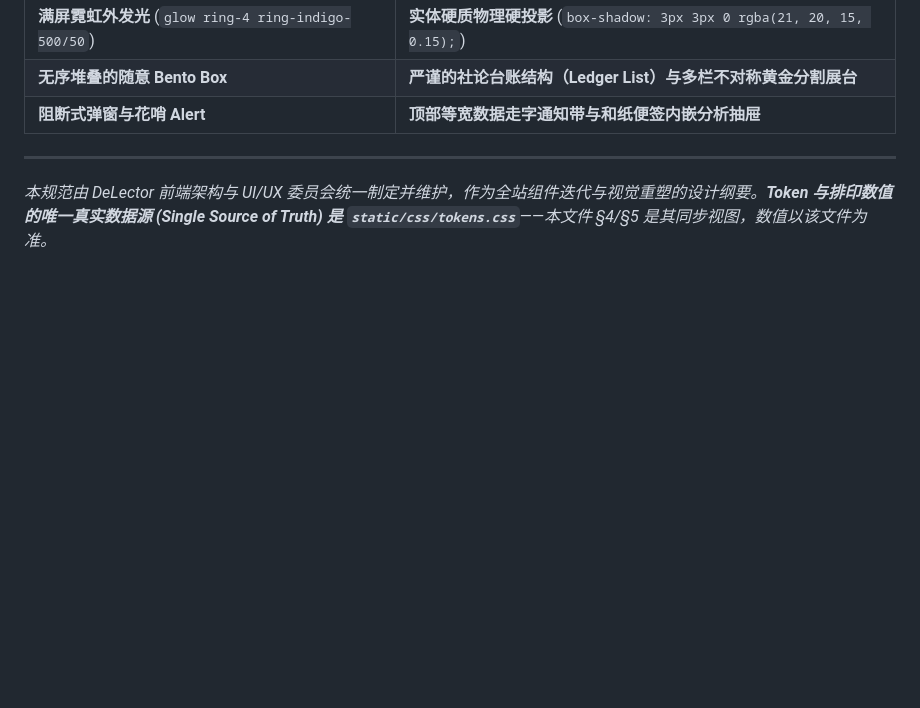
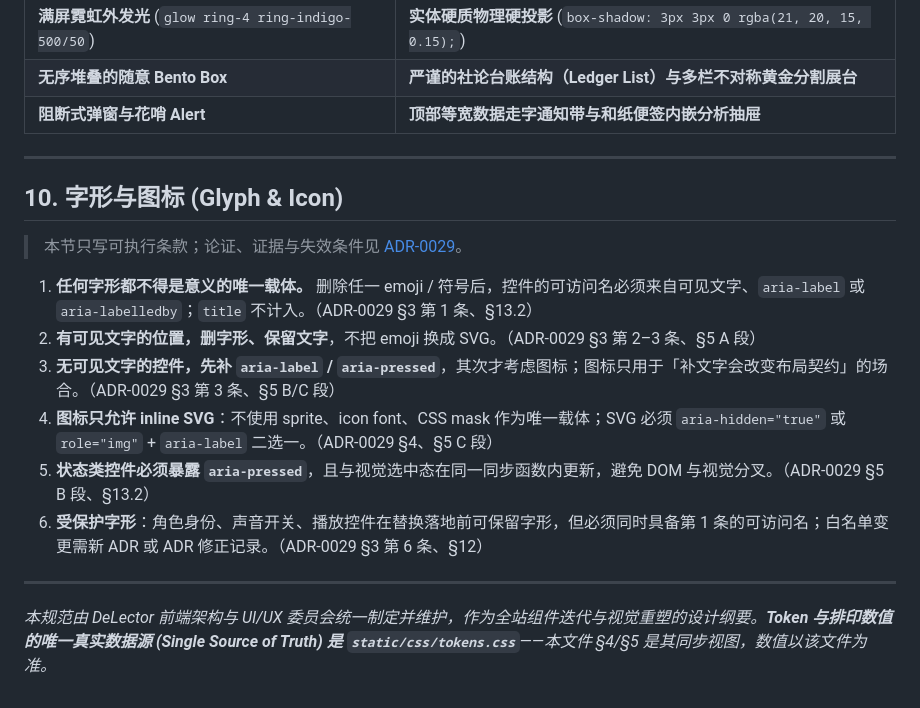
Before and after one commit to ROM4n2/DeLector, a Markdown page: docs/design-system.md, the part around the change. Drawn GitHub-style; blank space fills up the shorter version.

Commit message:
docs(design-system): codify glyph semantics rule

```diff
--- a/docs/design-system.md
+++ b/docs/design-system.md
@@ -656,4 +656,17 @@ DeLector 设计系统历经四个阶段的演进与提炼，确立了以**“真
 
 ---
 
+## 10. 字形与图标 (Glyph & Icon)
+
+> 本节只写可执行条款；论证、证据与失效条件见 [ADR-0029](adr/2026-11-06-adr-0029-frontend-de-emoji-and-editorial-rhythm.md)。
+
+1. **任何字形都不得是意义的唯一载体。** 删除任一 emoji / 符号后，控件的可访问名必须来自可见文字、`aria-label` 或 `aria-labelledby`；`title` 不计入。（ADR-0029 §3 第 1 条、§13.2）
+2. **有可见文字的位置，删字形、保留文字**，不把 emoji 换成 SVG。（ADR-0029 §3 第 2–3 条、§5 A 段）
+3. **无可见文字的控件，先补 `aria-label` / `aria-pressed`**，其次才考虑图标；图标只用于「补文字会改变布局契约」的场合。（ADR-0029 §3 第 3 条、§5 B/C 段）
+4. **图标只允许 inline SVG**：不使用 sprite、icon font、CSS mask 作为唯一载体；SVG 必须 `aria-hidden="true"` 或 `role="img"` + `aria-label` 二选一。（ADR-0029 §4、§5 C 段）
+5. **状态类控件必须暴露 `aria-pressed`**，且与视觉选中态在同一同步函数内更新，避免 DOM 与视觉分叉。（ADR-0029 §5 B 段、§13.2）
+6. **受保护字形**：角色身份、声音开关、播放控件在替换落地前可保留字形，但必须同时具备第 1 条的可访问名；白名单变更需新 ADR 或 ADR 修正记录。（ADR-0029 §3 第 6 条、§12）
+
+---
+
 *本规范由 DeLector 前端架构与 UI/UX 委员会统一制定并维护，作为全站组件迭代与视觉重塑的设计纲要。**Token 与排印数值的唯一真实数据源 (Single Source of Truth) 是 `static/css/tokens.css`**——本文件 §4/§5 是其同步视图，数值以该文件为准。*
```
